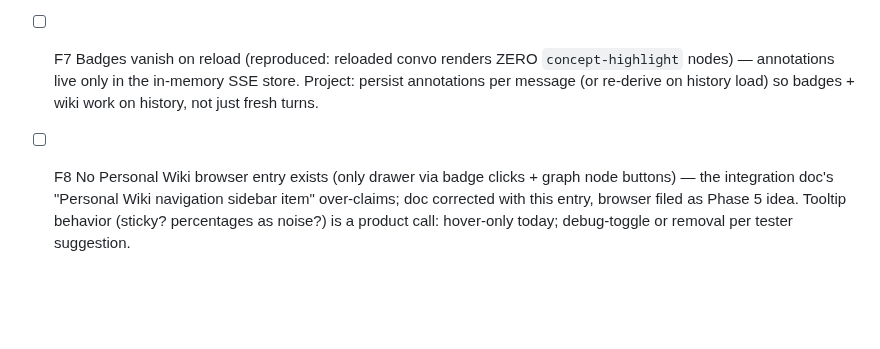
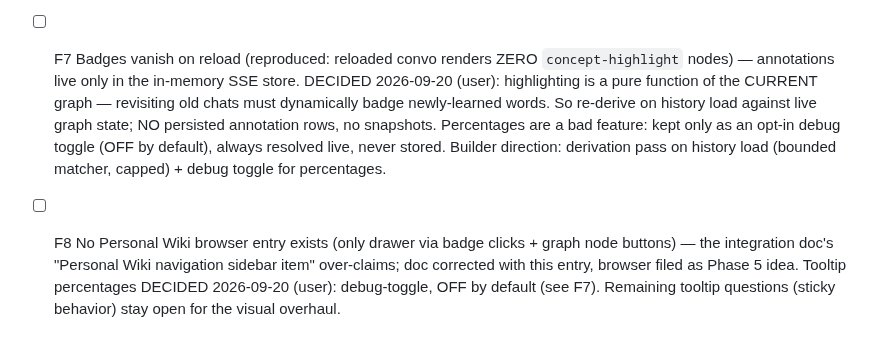
Before and after one commit to mansourvery-hub/Knowledgeable, a Markdown page: docs/agent-context/roadmap_and_state.md, the part around the change. GitHub-like rendering; blank space fills up the shorter version.

Commit message:
docs: record F7/F8 product decisions (live re-derivation, percentages debug-only)

```diff
--- a/docs/agent-context/roadmap_and_state.md
+++ b/docs/agent-context/roadmap_and_state.md
@@ -670,10 +670,16 @@ bodies.
   to confirm the model obeys).
 - [ ] F7 Badges vanish on reload (reproduced: reloaded convo renders ZERO
   `concept-highlight` nodes) — annotations live only in the in-memory SSE
-  store. Project: persist annotations per message (or re-derive on history
-  load) so badges + wiki work on history, not just fresh turns.
+  store. DECIDED 2026-09-20 (user): highlighting is a pure function of the
+  CURRENT graph — revisiting old chats must dynamically badge newly-learned
+  words. So re-derive on history load against live graph state; NO
+  persisted annotation rows, no snapshots. Percentages are a bad feature:
+  kept only as an opt-in debug toggle (OFF by default), always resolved
+  live, never stored. Builder direction: derivation pass on history load
+  (bounded matcher, capped) + debug toggle for percentages.
 - [ ] F8 No Personal Wiki browser entry exists (only drawer via badge clicks +
   graph node buttons) — the integration doc's "Personal Wiki navigation
   sidebar item" over-claims; doc corrected with this entry, browser filed as
-  Phase 5 idea. Tooltip behavior (sticky? percentages as noise?) is a product
-  call: hover-only today; debug-toggle or removal per tester suggestion.
+  Phase 5 idea. Tooltip percentages DECIDED 2026-09-20 (user): debug-toggle,
+  OFF by default (see F7). Remaining tooltip questions (sticky behavior)
+  stay open for the visual overhaul.
```
